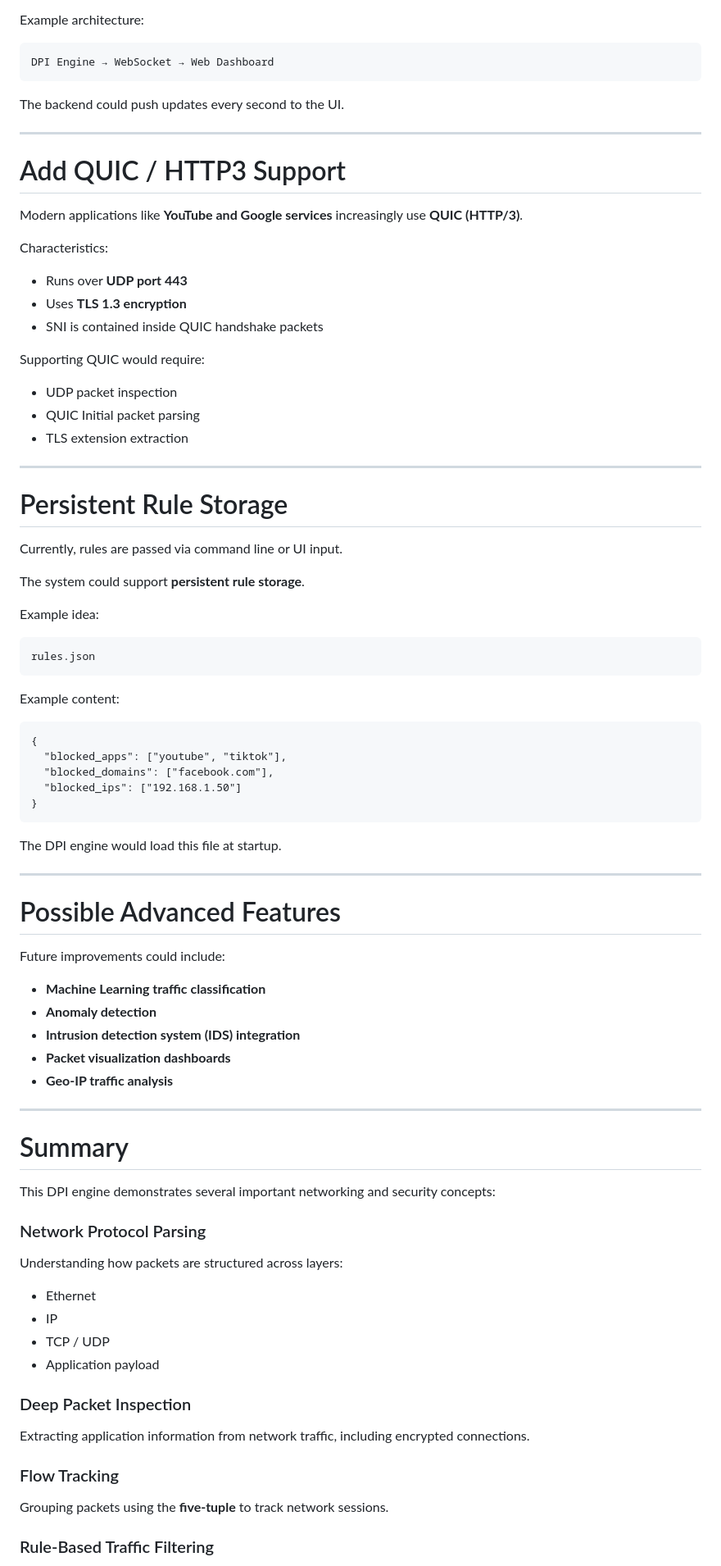
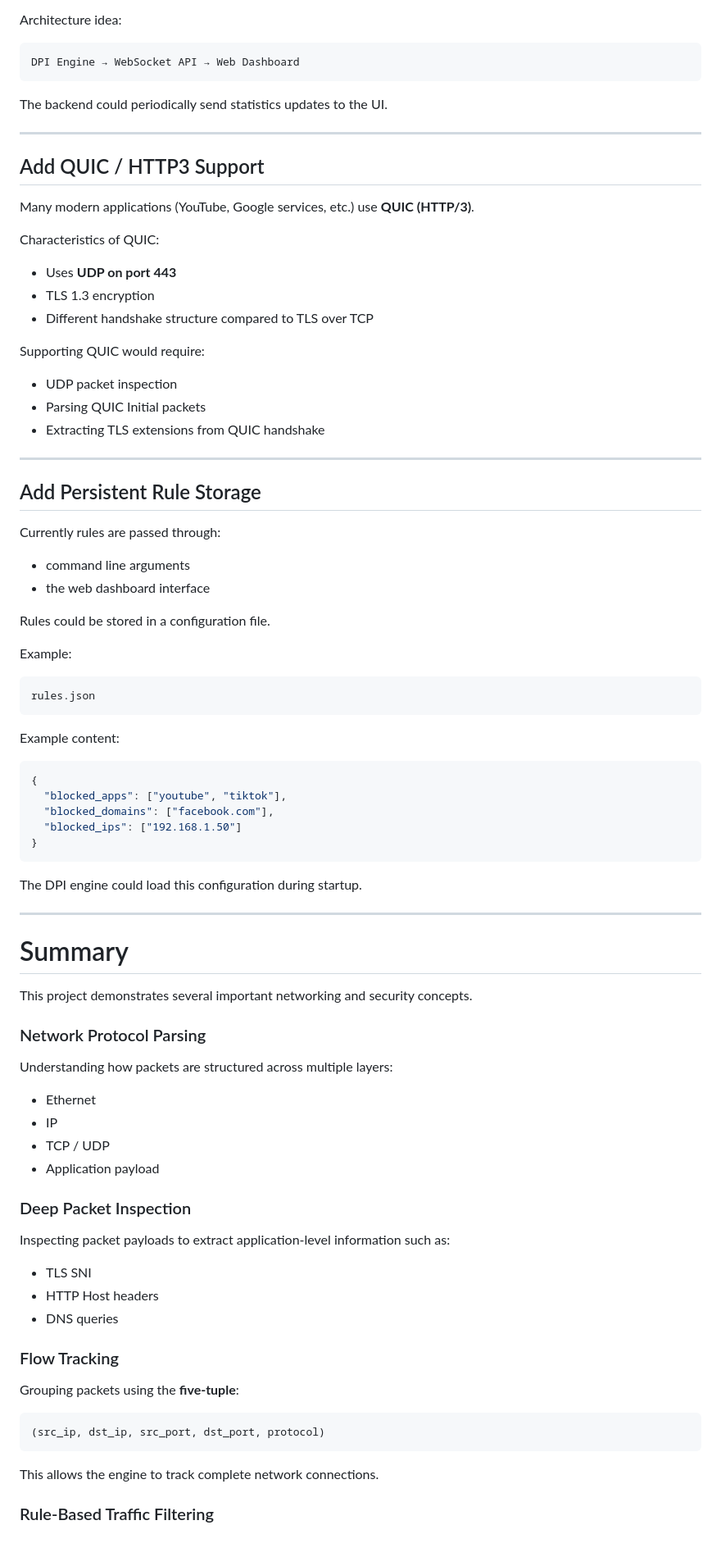
Before and after one commit to hiteshkumarh/dpi-engine, a Markdown page: README.md, the part around one of its changes. Shown at 82% size. Drawn GitHub-style; blank space fills up the shorter version.

````diff
--- a/README.md
+++ b/README.md
@@ -1635,41 +1641,44 @@ Possible features:
 * Active connection monitoring
 * Dynamic rule updates
 
-Example architecture:
-
-```
-DPI Engine → WebSocket → Web Dashboard
-```
-
-The backend could push updates every second to the UI.
-
----
-
-# Add QUIC / HTTP3 Support
-
-Modern applications like **YouTube and Google services** increasingly use **QUIC (HTTP/3)**.
-
-Characteristics:
-
-* Runs over **UDP port 443**
-* Uses **TLS 1.3 encryption**
-* SNI is contained inside QUIC handshake packets
+Architecture idea:
+
+```
+DPI Engine → WebSocket API → Web Dashboard
+```
+
+The backend could periodically send statistics updates to the UI.
+
+---
+
+## Add QUIC / HTTP3 Support
+
+Many modern applications (YouTube, Google services, etc.) use **QUIC (HTTP/3)**.
+
+Characteristics of QUIC:
+
+* Uses **UDP on port 443**
+* TLS 1.3 encryption
+* Different handshake structure compared to TLS over TCP
 
 Supporting QUIC would require:
 
 * UDP packet inspection
-* QUIC Initial packet parsing
-* TLS extension extraction
-
----
-
-# Persistent Rule Storage
-
-Currently, rules are passed via command line or UI input.
-
-The system could support **persistent rule storage**.
-
-Example idea:
+* Parsing QUIC Initial packets
+* Extracting TLS extensions from QUIC handshake
+
+---
+
+## Add Persistent Rule Storage
+
+Currently rules are passed through:
+
+* command line arguments
+* the web dashboard interface
+
+Rules could be stored in a configuration file.
+
+Example:
 
 ```
 rules.json
@@ -1677,7 +1686,7 @@ rules.json
 
 Example content:
 
-```
+```json
 {
   "blocked_apps": ["youtube", "tiktok"],
   "blocked_domains": ["facebook.com"],
@@ -1685,29 +1694,17 @@ Example content:
 }
 ```
 
-The DPI engine would load this file at startup.
-
----
-
-# Possible Advanced Features
-
-Future improvements could include:
-
-* **Machine Learning traffic classification**
-* **Anomaly detection**
-* **Intrusion detection system (IDS) integration**
-* **Packet visualization dashboards**
-* **Geo-IP traffic analysis**
+The DPI engine could load this configuration during startup.
 
 ---
 
 # Summary
 
-This DPI engine demonstrates several important networking and security concepts:
+This project demonstrates several important networking and security concepts.
 
 ### Network Protocol Parsing
 
-Understanding how packets are structured across layers:
+Understanding how packets are structured across multiple layers:
 
 * Ethernet
 * IP
@@ -1716,11 +1713,21 @@ Understanding how packets are structured across layers:
 
 ### Deep Packet Inspection
 
-Extracting application information from network traffic, including encrypted connections.
+Inspecting packet payloads to extract application-level information such as:
+
+* TLS SNI
+* HTTP Host headers
+* DNS queries
 
 ### Flow Tracking
 
-Grouping packets using the **five-tuple** to track network sessions.
+Grouping packets using the **five-tuple**:
+
+```
+(src_ip, dst_ip, src_port, dst_port, protocol)
+```
+
+This allows the engine to track complete network connections.
 
 ### Rule-Based Traffic Filtering
 
````
Also changed, not shown: other parts of README.md (+51 -38 lines).
